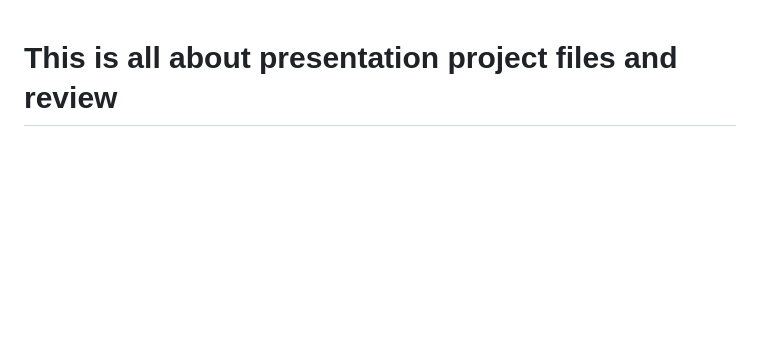
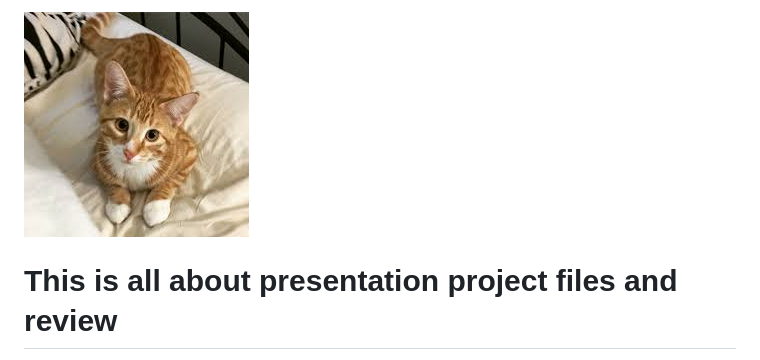
Before and after one commit to soyoooooon/whatever-github, a Markdown page: README.md, the part around the change. Rendered like a GitHub page; pictures changed too: images/cat.jpeg (added); blank space fills up the shorter version.

Commit message:
cat

```diff
--- a/README.md
+++ b/README.md
@@ -1,3 +1,5 @@
+![GitHub Logo](/images/cat.jpeg)
+
 # This is all about presentation project files and review
 
 Going over some stuff that almost everyone got slightly wrong. Not major stuff, so don't feel bad,
```
